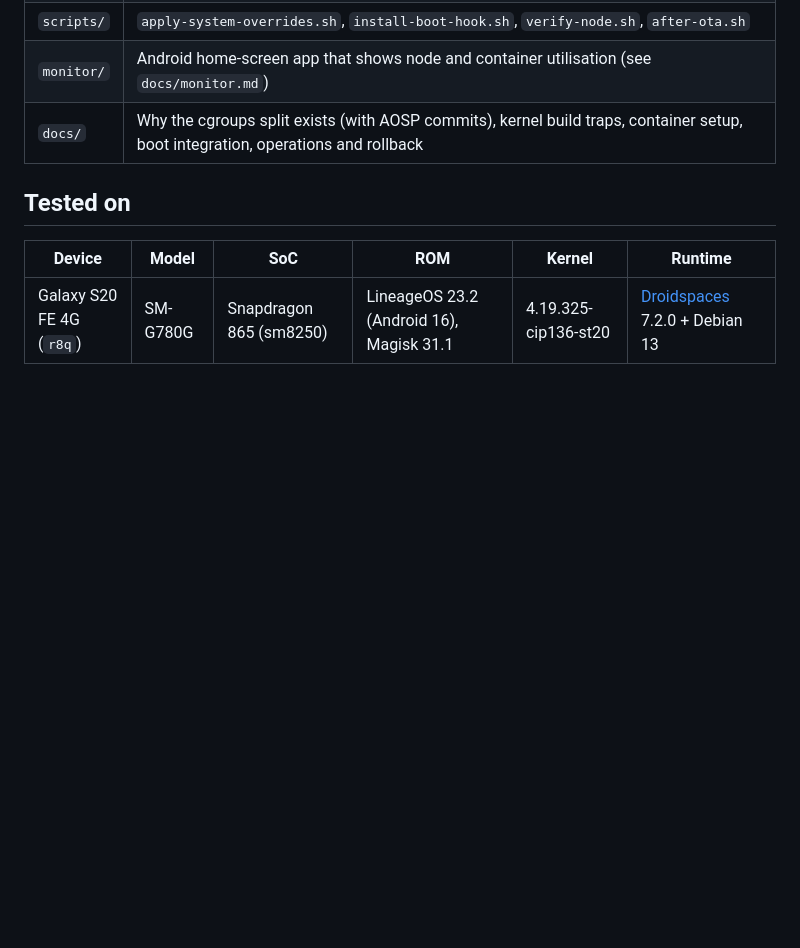
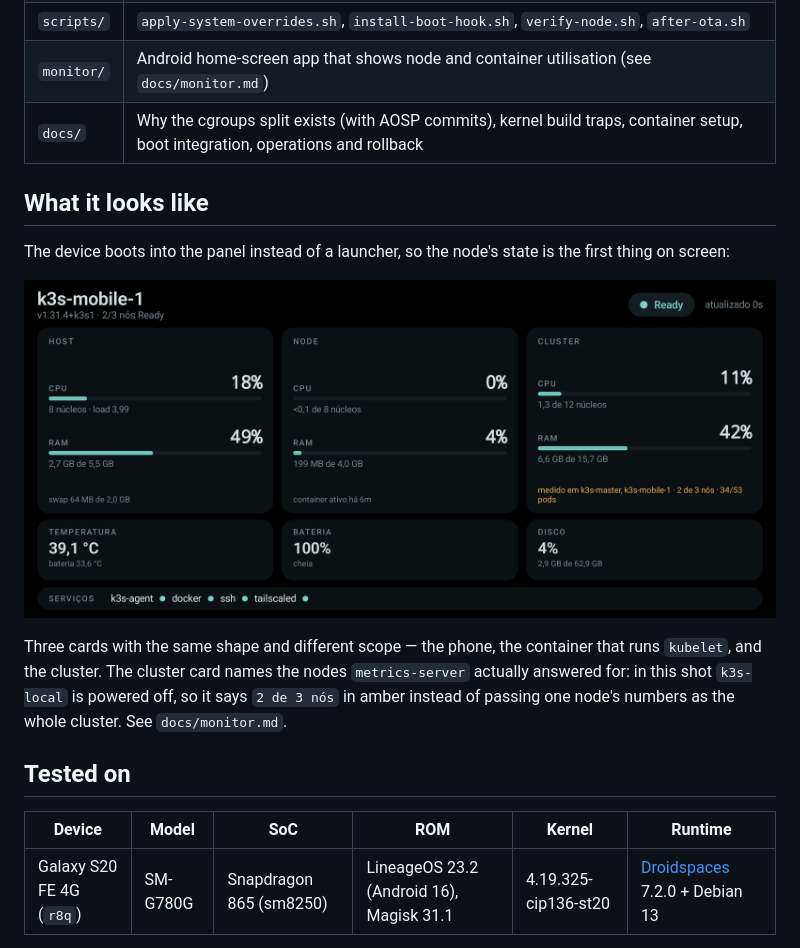
Before and after one commit to medeiroshudson/android-k3s-node, a Markdown page: README.md, the part around the change. Rendered like a GitHub page; pictures changed too: docs/images/monitor-panel.png (added); blank space fills up the shorter version.

Commit message:
docs: show the monitor panel in the README
The panel is the part of this repo a reader can judge at a glance, so it belongs
above the compatibility matrix rather than only in docs/monitor.md. The caption
points at the honest bit: the cluster card names the nodes metrics-server actually
answered for, and reads 2 of 3 while k3s-local is powered off.

```diff
--- a/README.md
+++ b/README.md
@@ -25,6 +25,18 @@ cgroup v1**, which AOSP explicitly supports on Android 16.
 | `scripts/` | `apply-system-overrides.sh`, `install-boot-hook.sh`, `verify-node.sh`, `after-ota.sh` |
 | `monitor/` | Android home-screen app that shows node and container utilisation (see `docs/monitor.md`) |
 | `docs/` | Why the cgroups split exists (with AOSP commits), kernel build traps, container setup, boot integration, operations and rollback |
+
+## What it looks like
+
+The device boots into the panel instead of a launcher, so the node's state is the first
+thing on screen:
+
+![Monitor panel: host, node and cluster CPU and memory](docs/images/monitor-panel.png)
+
+Three cards with the same shape and different scope — the phone, the container that runs
+`kubelet`, and the cluster. The cluster card names the nodes `metrics-server` actually
+answered for: in this shot `k3s-local` is powered off, so it says `2 de 3 nós` in amber
+instead of passing one node's numbers as the whole cluster. See `docs/monitor.md`.
 
 ## Tested on
 
```
